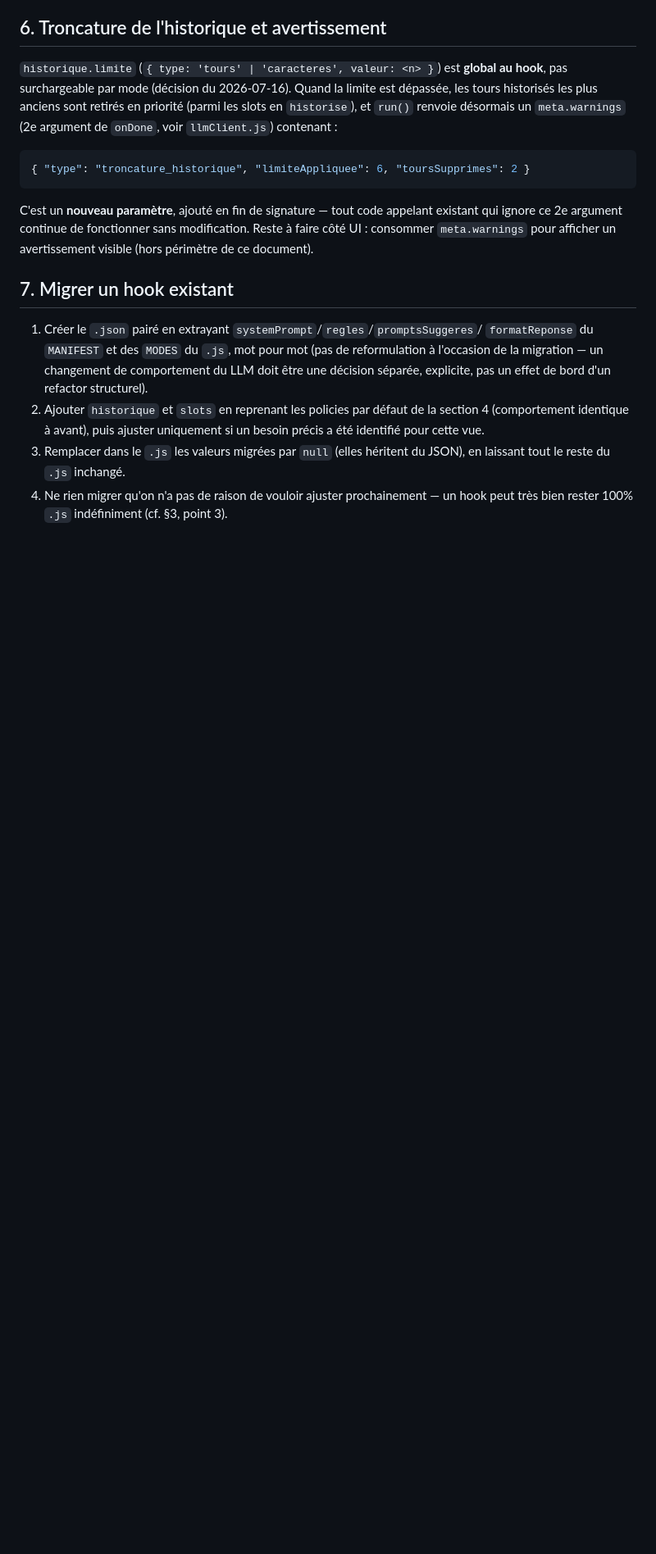
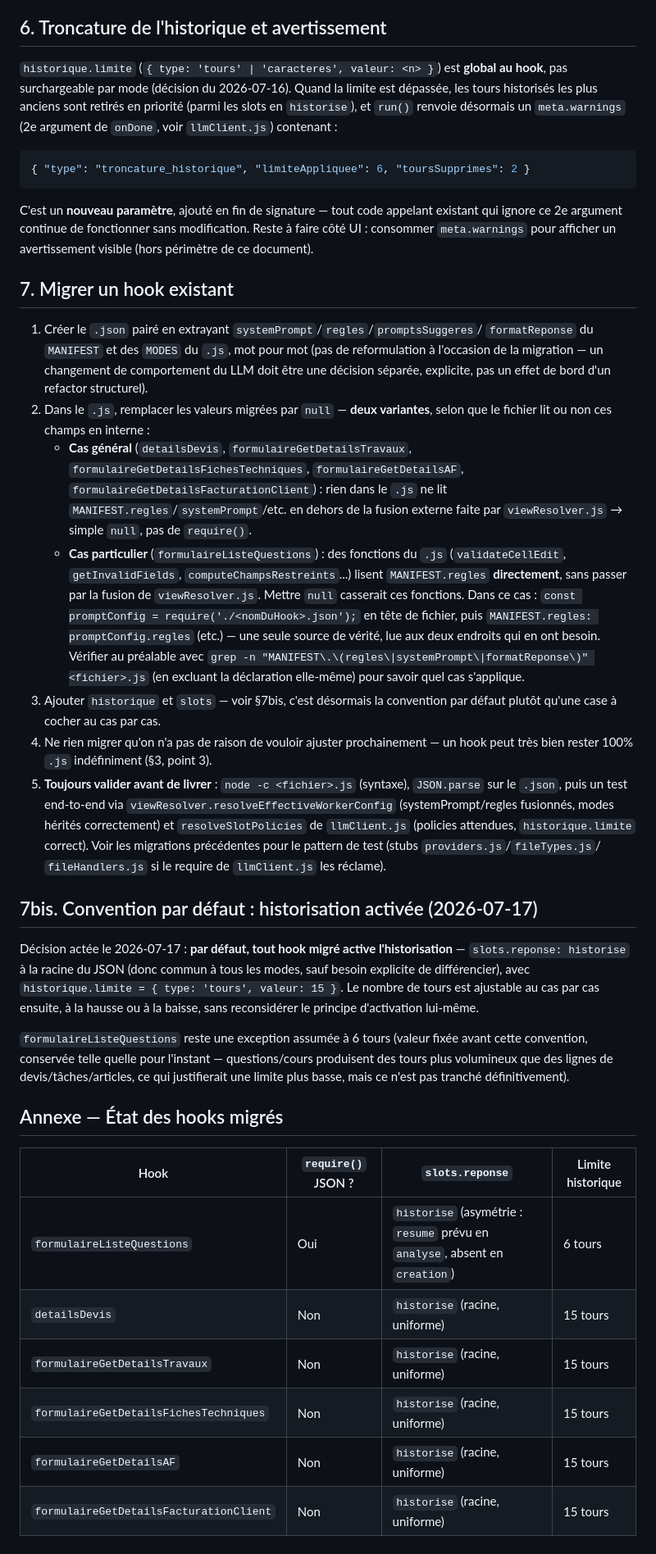
Before and after one commit to xgrandjean/serveurIA_XSpro, a Markdown page: views/README-prompts_1.md, the part around one of its changes. Shown at 82% size. Rendered like a GitHub page; blank space fills up the shorter version.

Commit message:
tous les hooks - factorisation Claude

```diff
--- a/views/README-prompts_1.md
+++ b/views/README-prompts_1.md
@@ -119,10 +128,56 @@ un avertissement visible (hors périmètre de ce document).
    reformulation à l'occasion de la migration — un changement de comportement du
    LLM doit être une décision séparée, explicite, pas un effet de bord d'un
    refactor structurel).
-2. Ajouter `historique` et `slots` en reprenant les policies par défaut de la
-   section 4 (comportement identique à avant), puis ajuster uniquement si un
-   besoin précis a été identifié pour cette vue.
-3. Remplacer dans le `.js` les valeurs migrées par `null` (elles héritent du
-   JSON), en laissant tout le reste du `.js` inchangé.
+2. Dans le `.js`, remplacer les valeurs migrées par `null` — **deux variantes**,
+   selon que le fichier lit ou non ces champs en interne :
+   - **Cas général** (`detailsDevis`, `formulaireGetDetailsTravaux`,
+     `formulaireGetDetailsFichesTechniques`, `formulaireGetDetailsAF`,
+     `formulaireGetDetailsFacturationClient`) : rien dans le `.js` ne lit
+     `MANIFEST.regles`/`systemPrompt`/etc. en dehors de la fusion externe faite
+     par `viewResolver.js` → simple `null`, pas de `require()`.
+   - **Cas particulier** (`formulaireListeQuestions`) : des fonctions du `.js`
+     (`validateCellEdit`, `getInvalidFields`, `computeChampsRestreints`...) lisent
+     `MANIFEST.regles` **directement**, sans passer par la fusion de
+     `viewResolver.js`. Mettre `null` casserait ces fonctions. Dans ce cas :
+     `const promptConfig = require('./<nomDuHook>.json');` en tête de fichier,
+     puis `MANIFEST.regles: promptConfig.regles` (etc.) — une seule source de
+     vérité, lue aux deux endroits qui en ont besoin. Vérifier au préalable avec
+     `grep -n "MANIFEST\.\(regles\|systemPrompt\|formatReponse\)" <fichier>.js`
+     (en excluant la déclaration elle-même) pour savoir quel cas s'applique.
+3. Ajouter `historique` et `slots` — voir §7bis, c'est désormais la convention
+   par défaut plutôt qu'une case à cocher au cas par cas.
 4. Ne rien migrer qu'on n'a pas de raison de vouloir ajuster prochainement — un
-   hook peut très bien rester 100% `.js` indéfiniment (cf. §3, point 3).
+   hook peut très bien rester 100% `.js` indéfiniment (§3, point 3).
+5. **Toujours valider avant de livrer** : `node -c <fichier>.js` (syntaxe),
+   `JSON.parse` sur le `.json`, puis un test end-to-end via
+   `viewResolver.resolveEffectiveWorkerConfig` (systemPrompt/regles fusionnés,
+   modes hérités correctement) et `resolveSlotPolicies` de `llmClient.js`
+   (policies attendues, `historique.limite` correct). Voir les migrations
+   précédentes pour le pattern de test (stubs `providers.js`/`fileTypes.js`/
+   `fileHandlers.js` si le require de `llmClient.js` les réclame).
+
+## 7bis. Convention par défaut : historisation activée (2026-07-17)
+
+Décision actée le 2026-07-17 : **par défaut, tout hook migré active
+l'historisation** — `slots.reponse: historise` à la racine du JSON (donc
+commun à tous les modes, sauf besoin explicite de différencier), avec
+`historique.limite = { type: 'tours', valeur: 15 }`. Le nombre de tours est
+ajustable au cas par cas ensuite, à la hausse ou à la baisse, sans reconsidérer
+le principe d'activation lui-même.
+
+`formulaireListeQuestions` reste une exception assumée à 6 tours (valeur fixée
+avant cette convention, conservée telle quelle pour l'instant — questions/cours
+produisent des tours plus volumineux que des lignes de devis/tâches/articles,
+ce qui justifierait une limite plus basse, mais ce n'est pas tranché
+définitivement).
+
+## Annexe — État des hooks migrés
+
+| Hook | `require()` JSON ? | `slots.reponse` | Limite historique |
+|---|---|---|---|
+| `formulaireListeQuestions` | Oui | `historise` (asymétrie : `resume` prévu en `analyse`, absent en `creation`) | 6 tours |
+| `detailsDevis` | Non | `historise` (racine, uniforme) | 15 tours |
+| `formulaireGetDetailsTravaux` | Non | `historise` (racine, uniforme) | 15 tours |
+| `formulaireGetDetailsFichesTechniques` | Non | `historise` (racine, uniforme) | 15 tours |
+| `formulaireGetDetailsAF` | Non | `historise` (racine, uniforme) | 15 tours |
+| `formulaireGetDetailsFacturationClient` | Non | `historise` (racine, uniforme) | 15 tours |
```
Also changed, not shown: other parts of views/README-prompts_1.md (+15 -6 lines).
